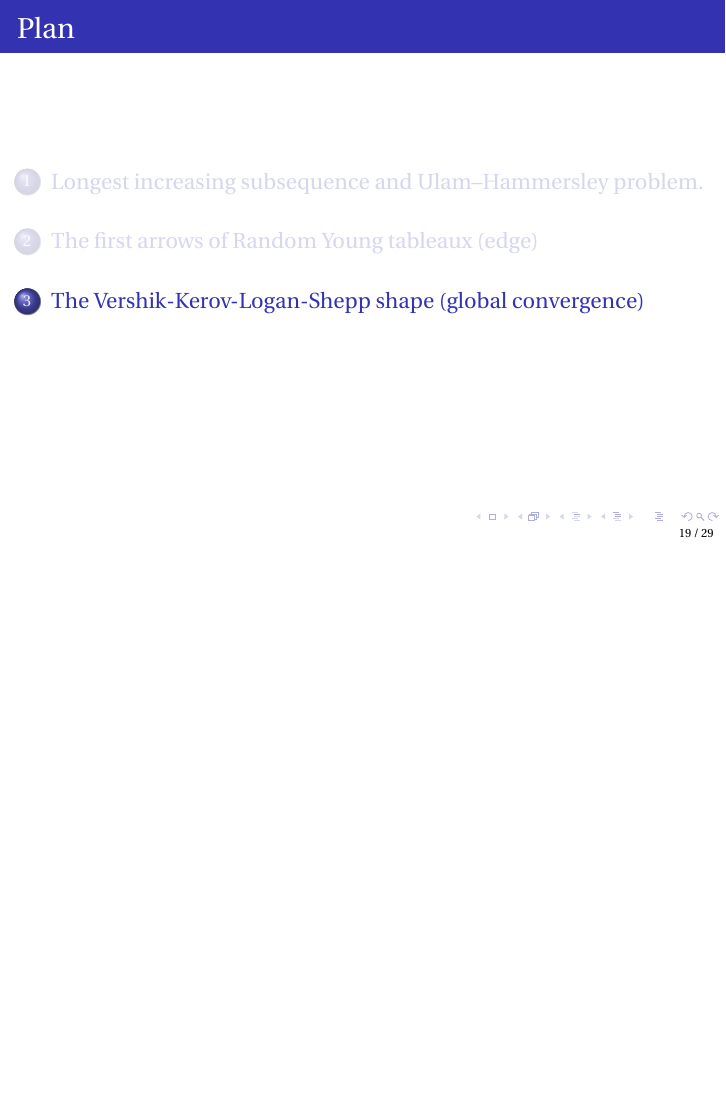
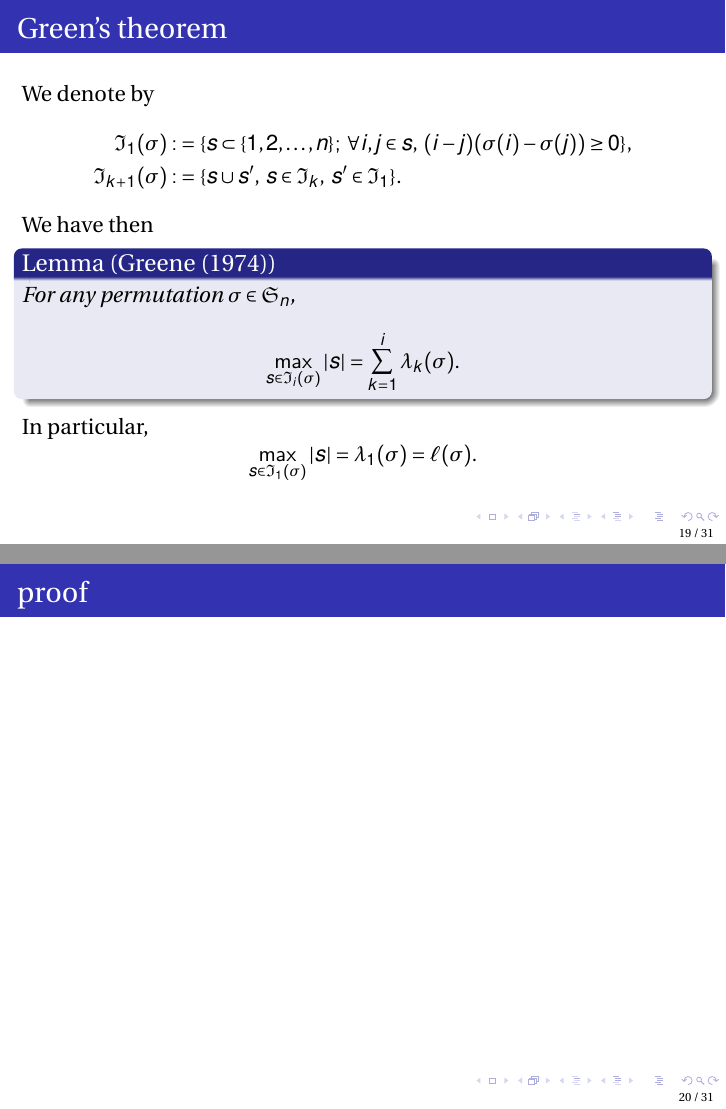
Before and after one commit to SlimKammoun/Presentation-Copy-, LaTeX slides (main.tex): page 26 of 36 before the commit and pages 26 and 27 of 38 after it, the two joined at a grey line, the shorter picture padded with empty space. Compiled offline with pdfLaTeX.

Commit message:
Updates from ShareLaTeX

```diff
--- a/main.tex
+++ b/main.tex
@@ -605,8 +605,24 @@ Then  for all  $s \in \mathbb{R}$,
 \end{theorem}
 \end{frame}
 
+\begin{frame}{Green's theorem}
+    We denote by  \begin{align*}
+\mathfrak{I}_1(\sigma):&=\{s\subset\{1,2,\dots,n\};\; \forall i,j \in s,\; (i-j)(\sigma(i)-\sigma(j))\geq 0 \},
+\\\mathfrak{I}_{k+1}(\sigma):&=\{s\cup s',\; s\in \mathfrak{I}_k,\;s'\in \mathfrak{I}_1\}.
+\end{align*}
+We have then
+\begin{lemma}[\cite{GREENE1974254}]
+For any permutation $ \sigma\in \mathfrak{S}_n$,
+\begin{align*}
+\max_{s\in \mathfrak{I}_i(\sigma)} |s| =\sum_{k=1}^i \lambda_k(\sigma).
+\end{align*}
+\end{lemma}
+In particular, $$\max_{s\in \mathfrak{I}_1(\sigma)} |s| =\lambda_1(\sigma)=\ell(\sigma).$$
+\end{frame}
 \section{The Vershik-Kerov-Logan-Shepp shape (global convergence)}
+\begin{frame}{proof}
 
+\end{frame}
 \begin{frame}{Plan}
 \tableofcontents[currentsection,currentsubsection,
     hideothersubsections,
```
Also changed, not shown: test.bib (+16 -0 lines), main.tex (2 more changed lines).
